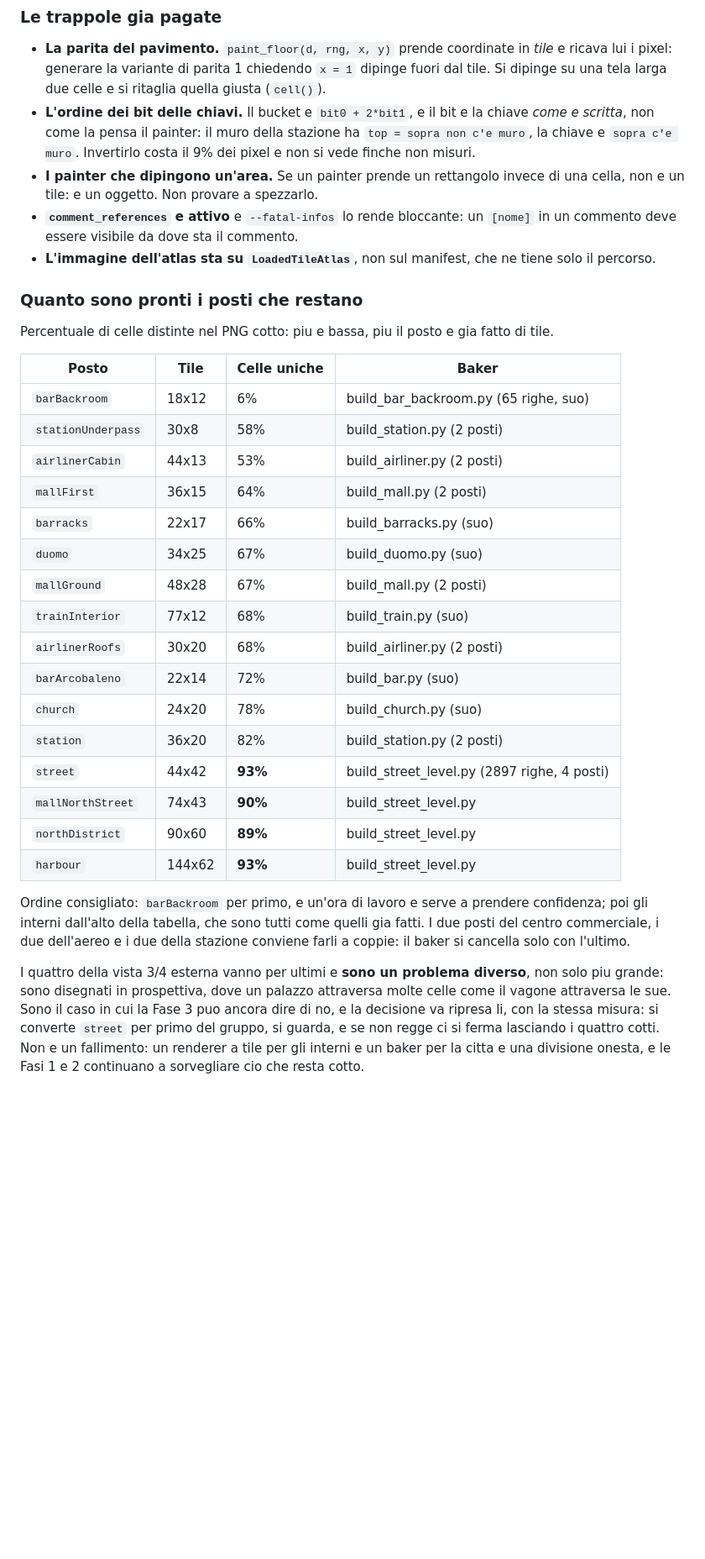
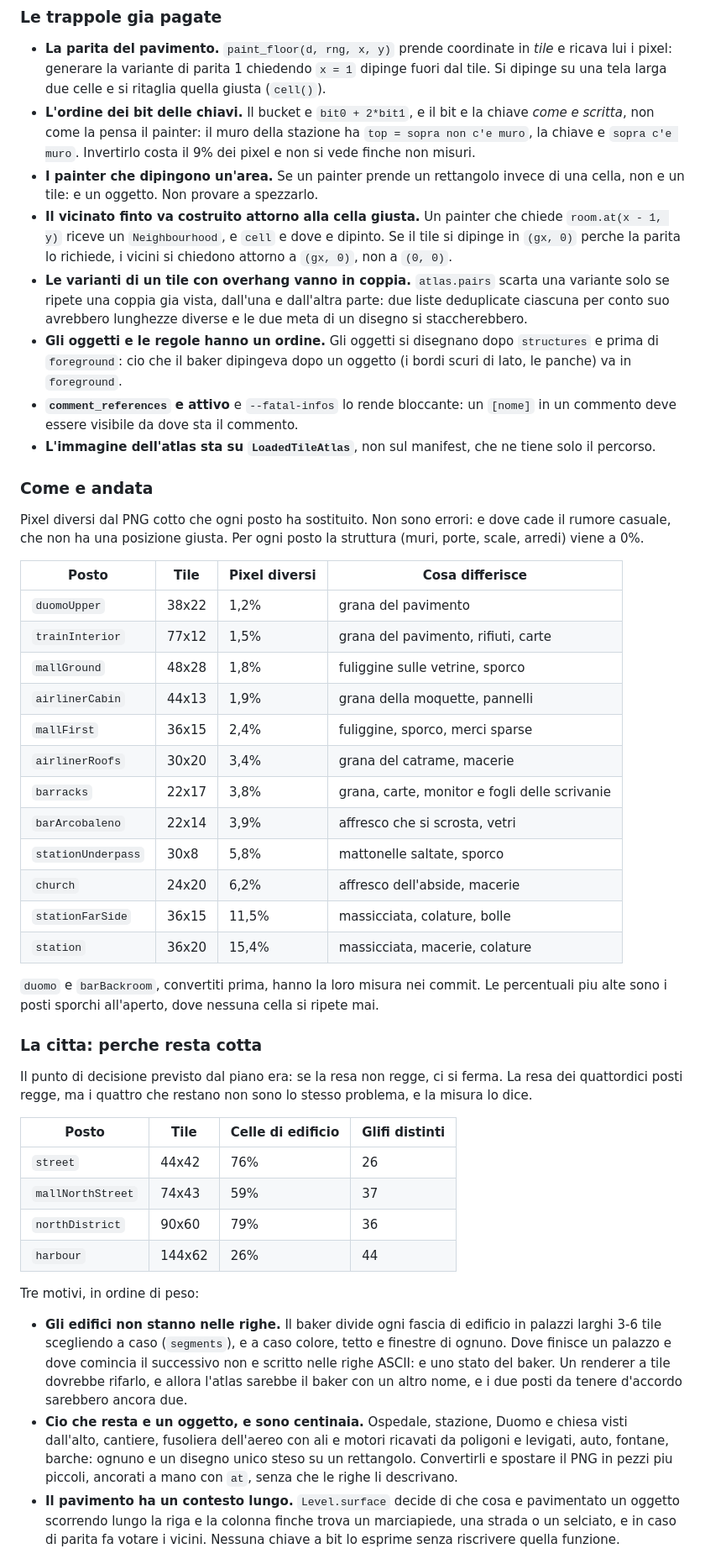
Before and after one commit to Vanni-broUser/stepbound-github, a Markdown page: docs/level_pipeline.md, the part around one of its changes. Shown at 84% size. Rendered like a GitHub page; blank space fills up the shorter version.

```diff
--- a/docs/level_pipeline.md
+++ b/docs/level_pipeline.md
@@ -199,46 +250,75 @@ La ricetta, dopo averla fatta due volte. Un MR per posto,
 - **I painter che dipingono un'area.** Se un painter prende un rettangolo
   invece di una cella, non e un tile: e un oggetto. Non provare a
   spezzarlo.
+- **Il vicinato finto va costruito attorno alla cella giusta.** Un painter
+  che chiede `room.at(x - 1, y)` riceve un `Neighbourhood`, e `cell` e dove
+  e dipinto. Se il tile si dipinge in `(gx, 0)` perche la parita lo
+  richiede, i vicini si chiedono attorno a `(gx, 0)`, non a `(0, 0)`.
+- **Le varianti di un tile con overhang vanno in coppia.** `atlas.pairs`
+  scarta una variante solo se ripete una coppia gia vista, dall'una e
+  dall'altra parte: due liste deduplicate ciascuna per conto suo avrebbero
+  lunghezze diverse e le due meta di un disegno si staccherebbero.
+- **Gli oggetti e le regole hanno un ordine.** Gli oggetti si disegnano dopo
+  `structures` e prima di `foreground`: cio che il baker dipingeva dopo un
+  oggetto (i bordi scuri di lato, le panche) va in `foreground`.
 - **`comment_references` e attivo** e `--fatal-infos` lo rende bloccante:
   un `[nome]` in un commento deve essere visibile da dove sta il commento.
 - **L'immagine dell'atlas sta su `LoadedTileAtlas`**, non sul manifest, che
   ne tiene solo il percorso.
 
-### Quanto sono pronti i posti che restano
+### Come e andata
 
-Percentuale di celle distinte nel PNG cotto: piu e bassa, piu il posto e
-gia fatto di tile.
+Pixel diversi dal PNG cotto che ogni posto ha sostituito. Non sono errori: e
+dove cade il rumore casuale, che non ha una posizione giusta. Per ogni posto
+la struttura (muri, porte, scale, arredi) viene a 0%.
 
-| Posto | Tile | Celle uniche | Baker |
+| Posto | Tile | Pixel diversi | Cosa differisce |
 | --- | --- | --- | --- |
-| `barBackroom` | 18x12 | 6% | build_bar_backroom.py (65 righe, suo) |
-| `stationUnderpass` | 30x8 | 58% | build_station.py (2 posti) |
-| `airlinerCabin` | 44x13 | 53% | build_airliner.py (2 posti) |
-| `mallFirst` | 36x15 | 64% | build_mall.py (2 posti) |
-| `barracks` | 22x17 | 66% | build_barracks.py (suo) |
-| `duomo` | 34x25 | 67% | build_duomo.py (suo) |
-| `mallGround` | 48x28 | 67% | build_mall.py (2 posti) |
-| `trainInterior` | 77x12 | 68% | build_train.py (suo) |
-| `airlinerRoofs` | 30x20 | 68% | build_airliner.py (2 posti) |
-| `barArcobaleno` | 22x14 | 72% | build_bar.py (suo) |
-| `church` | 24x20 | 78% | build_church.py (suo) |
-| `station` | 36x20 | 82% | build_station.py (2 posti) |
-| `street` | 44x42 | **93%** | build_street_level.py (2897 righe, 4 posti) |
-| `mallNorthStreet` | 74x43 | **90%** | build_street_level.py |
-| `northDistrict` | 90x60 | **89%** | build_street_level.py |
-| `harbour` | 144x62 | **93%** | build_street_level.py |
+| `duomoUpper` | 38x22 | 1,2% | grana del pavimento |
+| `trainInterior` | 77x12 | 1,5% | grana del pavimento, rifiuti, carte |
+| `mallGround` | 48x28 | 1,8% | fuliggine sulle vetrine, sporco |
+| `airlinerCabin` | 44x13 | 1,9% | grana della moquette, pannelli |
+| `mallFirst` | 36x15 | 2,4% | fuliggine, sporco, merci sparse |
+| `airlinerRoofs` | 30x20 | 3,4% | grana del catrame, macerie |
+| `barracks` | 22x17 | 3,8% | grana, carte, monitor e fogli delle scrivanie |
+| `barArcobaleno` | 22x14 | 3,9% | affresco che si scrosta, vetri |
+| `stationUnderpass` | 30x8 | 5,8% | mattonelle saltate, sporco |
+| `church` | 24x20 | 6,2% | affresco dell'abside, macerie |
+| `stationFarSide` | 36x15 | 11,5% | massicciata, colature, bolle |
+| `station` | 36x20 | 15,4% | massicciata, macerie, colature |
 
-Ordine consigliato: `barBackroom` per primo, e un'ora di lavoro e serve a
-prendere confidenza; poi gli interni dall'alto della tabella, che sono
-tutti come quelli gia fatti. I due posti del centro commerciale, i due
-dell'aereo e i due della stazione conviene farli a coppie: il baker si
-cancella solo con l'ultimo.
+`duomo` e `barBackroom`, convertiti prima, hanno la loro misura nei commit.
+Le percentuali piu alte sono i posti sporchi all'aperto, dove nessuna cella
+si ripete mai.
 
-I quattro della vista 3/4 esterna vanno per ultimi e **sono un problema
-diverso**, non solo piu grande: sono disegnati in prospettiva, dove un
-palazzo attraversa molte celle come il vagone attraversa le sue. Sono il
-caso in cui la Fase 3 puo ancora dire di no, e la decisione va ripresa li,
-con la stessa misura: si converte `street` per primo del gruppo, si guarda,
-e se non regge ci si ferma lasciando i quattro cotti. Non e un fallimento:
-un renderer a tile per gli interni e un baker per la citta e una divisione
-onesta, e le Fasi 1 e 2 continuano a sorvegliare cio che resta cotto.
+### La citta: perche resta cotta
+
+Il punto di decisione previsto dal piano era: se la resa non regge, ci si
+ferma. La resa dei quattordici posti regge, ma i quattro che restano non sono lo
+stesso problema, e la misura lo dice.
+
+| Posto | Tile | Celle di edificio | Glifi distinti |
+| --- | --- | --- | --- |
+| `street` | 44x42 | 76% | 26 |
+| `mallNorthStreet` | 74x43 | 59% | 37 |
+| `northDistrict` | 90x60 | 79% | 36 |
+| `harbour` | 144x62 | 26% | 44 |
+
+Tre motivi, in ordine di peso:
+
+- **Gli edifici non stanno nelle righe.** Il baker divide ogni fascia di
+  edificio in palazzi larghi 3-6 tile scegliendo a caso (`segments`), e a caso
+  colore, tetto e finestre di ognuno. Dove finisce un palazzo e dove comincia
+  il successivo non e scritto nelle righe ASCII: e uno stato del baker. Un
+  renderer a tile dovrebbe rifarlo, e allora l'atlas sarebbe il baker con un
+  altro nome, e i due posti da tenere d'accordo sarebbero ancora due.
+- **Cio che resta e un oggetto, e sono centinaia.** Ospedale, stazione, Duomo
+  e chiesa visti dall'alto, cantiere, fusoliera dell'aereo con ali e motori
+  ricavati da poligoni e levigati, auto, fontane, barche: ognuno e un disegno
+  unico steso su un rettangolo. Convertirli e spostare il PNG in pezzi piu
+  piccoli, ancorati a mano con `at`, senza che le righe li descrivano.
+- **Il pavimento ha un contesto lungo.** `Level.surface` decide di che cosa
+  e pavimentato un oggetto scorrendo lungo la riga e la colonna finche trova
+  un marciapiede, una strada o un selciato, e in caso di parita fa votare i
+  vicini. Nessuna chiave a bit lo esprime senza riscrivere quella funzione.
+
```
Also changed, not shown: other parts of docs/level_pipeline.md (+71 -11 lines).
